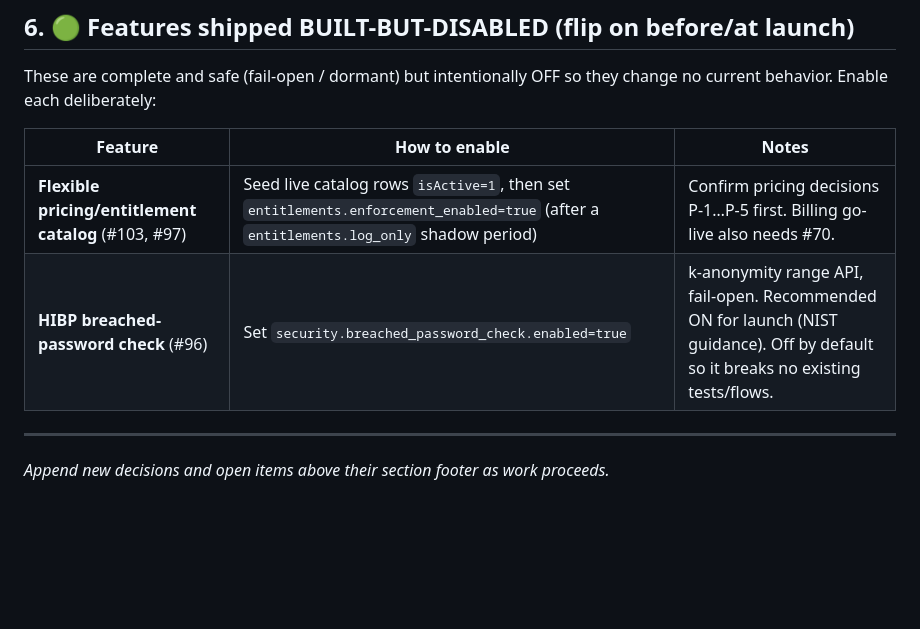
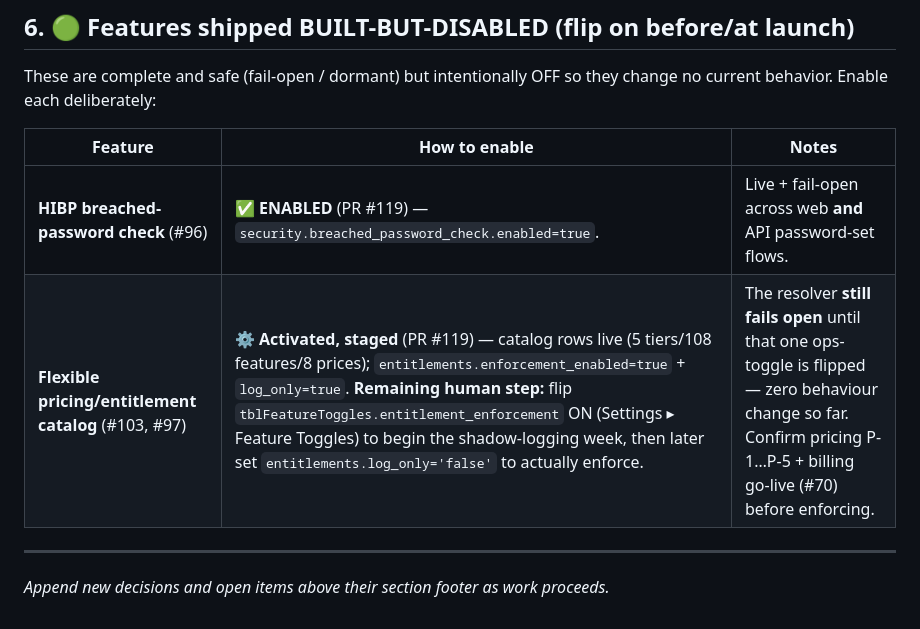
Before and after one commit to MWBMPartners/SIGNula.id, a Markdown page: PRE_LAUNCH_REVIEW.md, the part around the change. Drawn GitHub-style; blank space fills up the shorter version.

```diff
--- a/PRE_LAUNCH_REVIEW.md
+++ b/PRE_LAUNCH_REVIEW.md
@@ -85,8 +85,8 @@ These are complete and safe (fail-open / dormant) but intentionally OFF so they
 
 | Feature | How to enable | Notes |
 |---------|---------------|-------|
-| **Flexible pricing/entitlement catalog** (#103, #97) | Seed live catalog rows `isActive=1`, then set `entitlements.enforcement_enabled=true` (after a `entitlements.log_only` shadow period) | Confirm pricing decisions P-1…P-5 first. Billing go-live also needs #70. |
-| **HIBP breached-password check** (#96) | Set `security.breached_password_check.enabled=true` | k-anonymity range API, fail-open. Recommended ON for launch (NIST guidance). Off by default so it breaks no existing tests/flows. |
+| **HIBP breached-password check** (#96) | ✅ **ENABLED** (PR #119) — `security.breached_password_check.enabled=true`. | Live + fail-open across web **and** API password-set flows. |
+| **Flexible pricing/entitlement catalog** (#103, #97) | ⚙️ **Activated, staged** (PR #119) — catalog rows live (5 tiers/108 features/8 prices); `entitlements.enforcement_enabled=true` + `log_only=true`. **Remaining human step:** flip `tblFeatureToggles.entitlement_enforcement` ON (Settings ▸ Feature Toggles) to begin the shadow-logging week, then later set `entitlements.log_only='false'` to actually enforce. | The resolver **still fails open** until that one ops-toggle is flipped — zero behaviour change so far. Confirm pricing P-1…P-5 + billing go-live (#70) before enforcing. |
 
 ---
 
```
Also changed, not shown: HANDOFF.md (+15 -12 lines).
